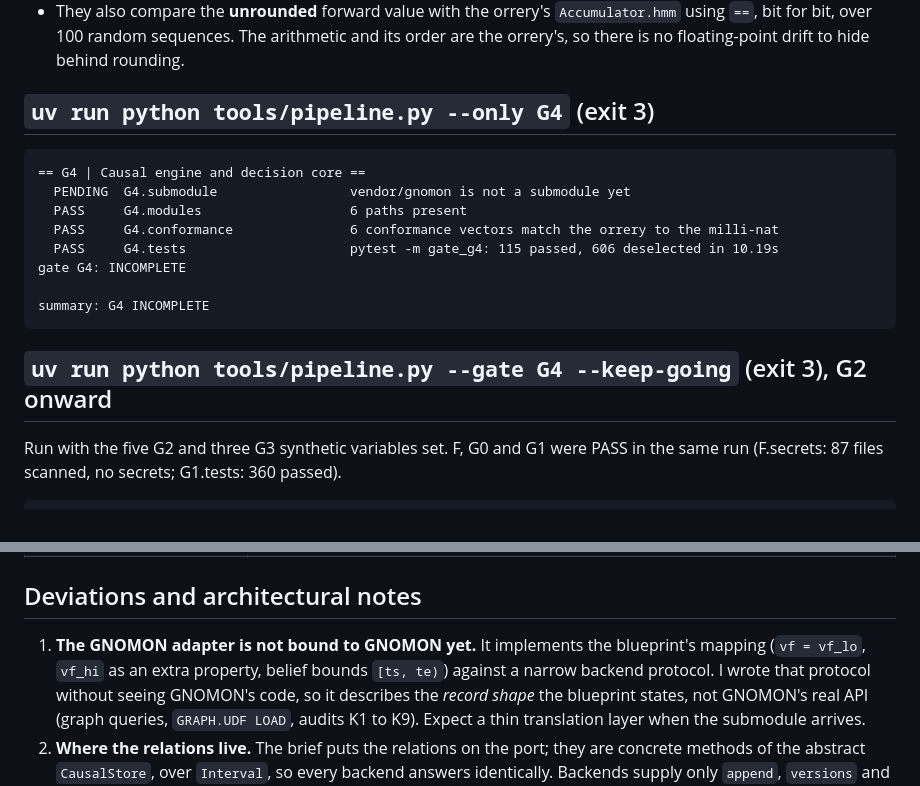
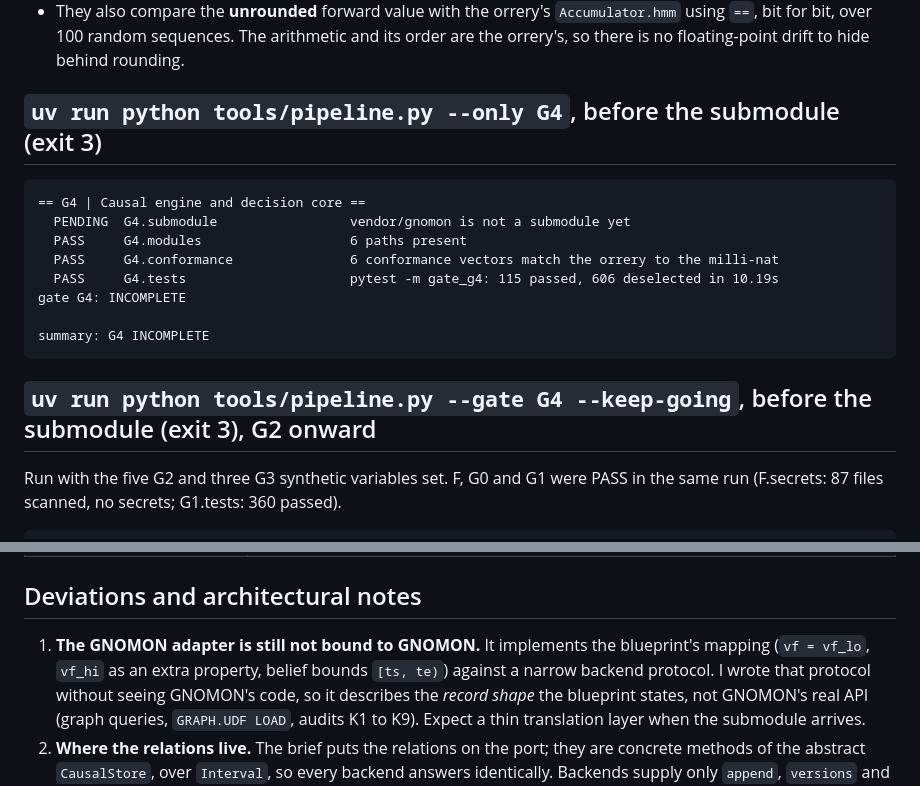
Before and after one commit to suryaprasanthcse/hearthward, a Markdown page: docs/gates/G4_COMPLETION_LOG.md, 2 parts joined by grey strips. Rendered like a GitHub page.

````diff
--- a/docs/gates/G4_COMPLETION_LOG.md
+++ b/docs/gates/G4_COMPLETION_LOG.md
@@ -36,7 +39,7 @@ Conformance, checked three ways:
   100 random sequences. The arithmetic and its order are the orrery's, so there is no floating-point drift to hide
   behind rounding.
 
-## `uv run python tools/pipeline.py --only G4` (exit 3)
+## `uv run python tools/pipeline.py --only G4`, before the submodule (exit 3)
 
 ```
 == G4 | Causal engine and decision core ==
@@ -49,7 +52,7 @@ gate G4: INCOMPLETE
 summary: G4 INCOMPLETE
 ```
 
-## `uv run python tools/pipeline.py --gate G4 --keep-going` (exit 3), G2 onward
+## `uv run python tools/pipeline.py --gate G4 --keep-going`, before the submodule (exit 3), G2 onward
 
 Run with the five G2 and three G3 synthetic variables set. F, G0 and G1 were PASS in the same run (F.secrets: 87
 files scanned, no secrets; G1.tests: 360 passed).
@@ -104,7 +125,7 @@ cut C3) are in `docs/gates/BLOCKERS.md` as **SQ-6**. To finish: run
 
 ## Deviations and architectural notes
 
-1. **The GNOMON adapter is not bound to GNOMON yet.** It implements the blueprint's mapping (`vf = vf_lo`, `vf_hi`
+1. **The GNOMON adapter is still not bound to GNOMON.** It implements the blueprint's mapping (`vf = vf_lo`, `vf_hi`
    as an extra property, belief bounds `[ts, te)`) against a narrow backend protocol. I wrote that protocol without
    seeing GNOMON's code, so it describes the *record shape* the blueprint states, not GNOMON's real API (graph
    queries, `GRAPH.UDF LOAD`, audits K1 to K9). Expect a thin translation layer when the submodule arrives.
````
Also changed, not shown: other parts of docs/gates/G4_COMPLETION_LOG.md (+37 -14 lines), STATE.md (+13 -10 lines), docs/gates/BLOCKERS.md (+0 -19 lines).
